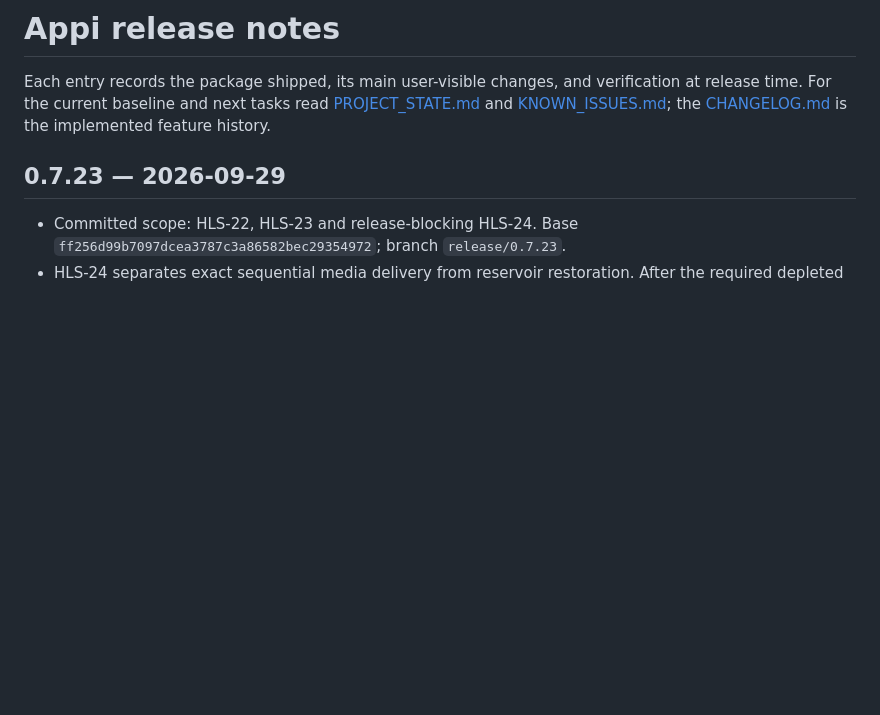
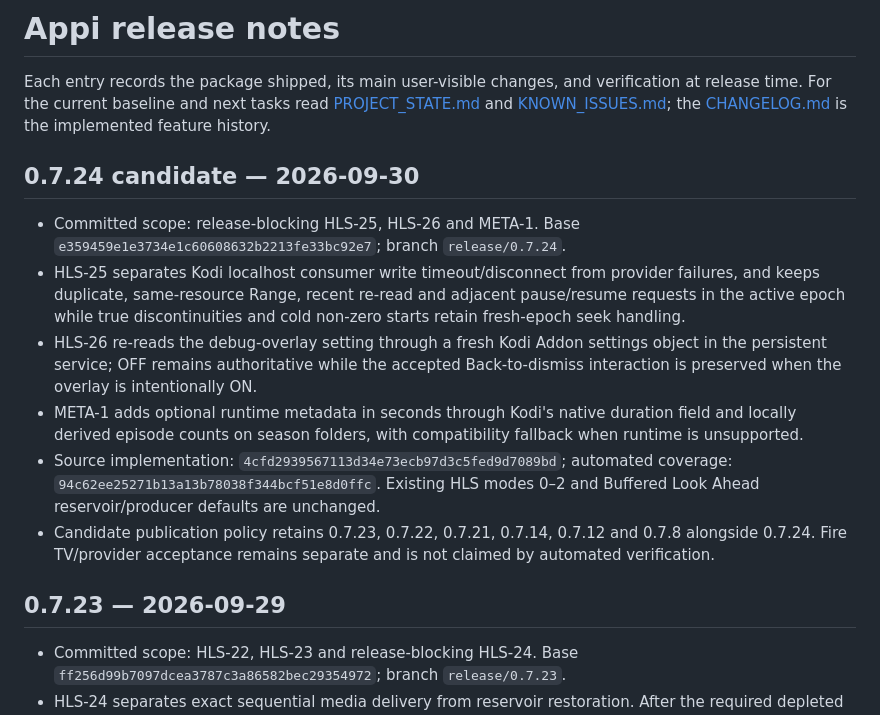
Before and after one commit to ihabmmali/appi, a Markdown page: RELEASE_NOTES.md, the part around the change. Drawn GitHub-style; blank space fills up the shorter version.

Commit message:
[package] prepare Appi 0.7.24 release candidate

```diff
--- a/RELEASE_NOTES.md
+++ b/RELEASE_NOTES.md
@@ -1,6 +1,15 @@
 # Appi release notes
 
 Each entry records the package shipped, its main user-visible changes, and verification at release time. For the current baseline and next tasks read [PROJECT_STATE.md](PROJECT_STATE.md) and [KNOWN_ISSUES.md](KNOWN_ISSUES.md); the [CHANGELOG.md](CHANGELOG.md) is the implemented feature history.
+
+## 0.7.24 candidate — 2026-09-30
+
+- Committed scope: release-blocking HLS-25, HLS-26 and META-1. Base `e359459e1e3734e1c60608632b2213fe33bc92e7`; branch `release/0.7.24`.
+- HLS-25 separates Kodi localhost consumer write timeout/disconnect from provider failures, and keeps duplicate, same-resource Range, recent re-read and adjacent pause/resume requests in the active epoch while true discontinuities and cold non-zero starts retain fresh-epoch seek handling.
+- HLS-26 re-reads the debug-overlay setting through a fresh Kodi Addon settings object in the persistent service; OFF remains authoritative while the accepted Back-to-dismiss interaction is preserved when the overlay is intentionally ON.
+- META-1 adds optional runtime metadata in seconds through Kodi's native duration field and locally derived episode counts on season folders, with compatibility fallback when runtime is unsupported.
+- Source implementation: `4cfd2939567113d34e73ecb97d3c5fed9d7089bd`; automated coverage: `94c62ee25271b13a13b78038f344bcf51e8d0ffc`. Existing HLS modes 0–2 and Buffered Look Ahead reservoir/producer defaults are unchanged.
+- Candidate publication policy retains 0.7.23, 0.7.22, 0.7.21, 0.7.14, 0.7.12 and 0.7.8 alongside 0.7.24. Fire TV/provider acceptance remains separate and is not claimed by automated verification.
 
 ## 0.7.23 — 2026-09-29
 
```
